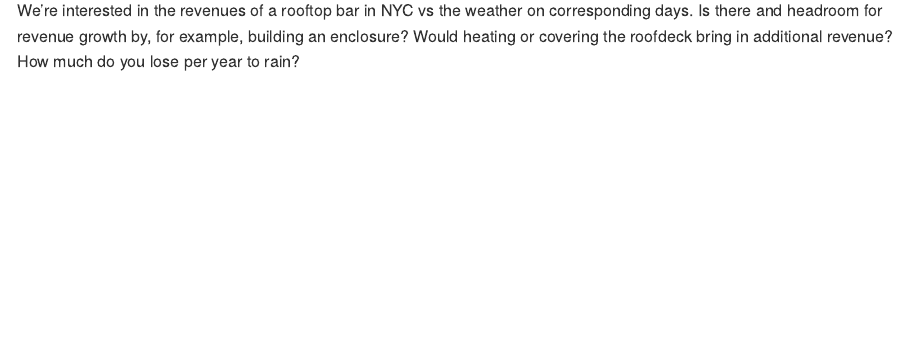
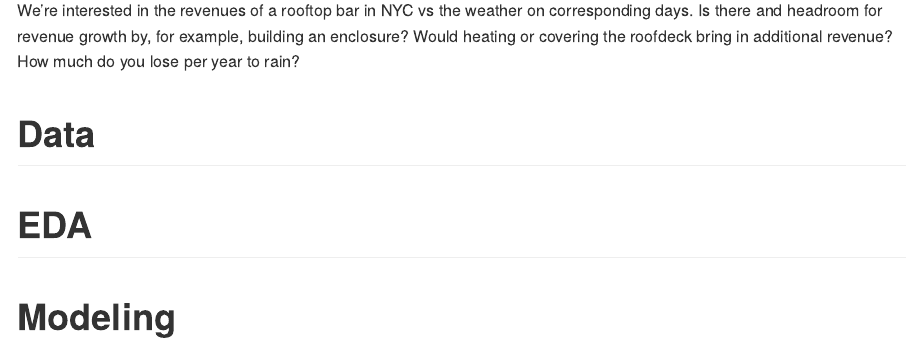
Before and after one commit to timkiely/rooftop-bar-rev-vs-weather, an R Markdown document (README.Rmd): the page in a window 1100 px wide, from 110 px down. Rendered offline with R 4.5, knitr and Pandoc, with nearby package versions.

````diff
--- a/README.Rmd
+++ b/README.Rmd
@@ -8,3 +8,12 @@
 ```
 
 We're interested in the revenues of a rooftop bar in NYC vs the weather on corresponding days. Is there and headroom for revenue growth by, for example, building an enclosure? Would heating or covering the roofdeck bring in additional revenue? How much do you lose per year to rain?
+
+
+# Data
+
+
+# EDA
+
+
+# Modeling
````
Also changed, not shown: 1 other file.
